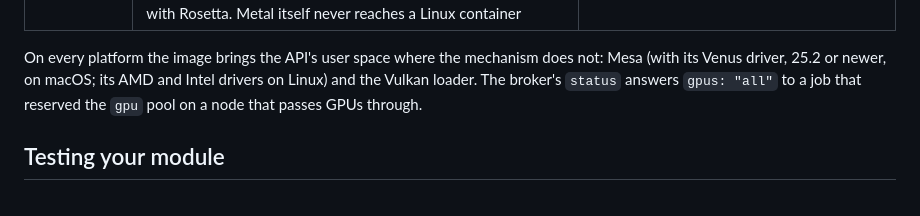
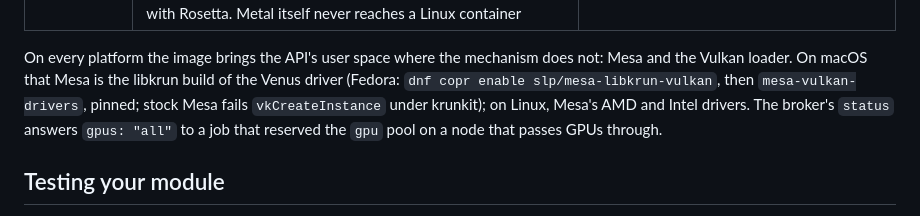
Before and after one commit to roeehrl/oarbank-sdk, a Markdown page: spec/sandbox.md, the part around the change. Rendered like a GitHub page.

Commit message:
GPU containers on macOS: the image needs the libkrun build of Mesa's Venus driver
Signed-off-by: roeehrl <82368940+roeehrl@users.noreply.github.com>

```diff
--- a/spec/sandbox.md
+++ b/spec/sandbox.md
@@ -229,8 +229,9 @@ containers need, checked against the APIs the node reports **in containers** ([r
 | Windows | the WSL2 GPU-PV path (`nvidia-ctk cdi generate --mode=wsl` in the agent's distribution, then CDI) | no agent container runtime yet: `containers.gpu = "undetected"` |
 | macOS (Apple silicon, macOS 14+) | a second agent-owned VM on krunkit (libkrun) whose virtio-gpu device carries Vulkan to the host's GPU: Mesa's Venus driver in the container, MoltenVK on the host; the run gets `--device /dev/dri`. Only jobs that reserved the `gpu` pool run there; other containers keep the Virtualization.framework VM with Rosetta. Metal itself never reaches a Linux container | with krunkit installed: offers the `gpu` pool; facts `containers.gpu = "virtio-gpu:venus"`; container APIs `vulkan` |
 
-On every platform the image brings the API's user space where the mechanism does not: Mesa (with its Venus driver,
-25.2 or newer, on macOS; its AMD and Intel drivers on Linux) and the Vulkan loader. The broker's `status` answers `gpus:
+On every platform the image brings the API's user space where the mechanism does not: Mesa and the Vulkan loader. On
+macOS that Mesa is the libkrun build of the Venus driver (Fedora: `dnf copr enable slp/mesa-libkrun-vulkan`, then
+`mesa-vulkan-drivers`, pinned; stock Mesa fails `vkCreateInstance` under krunkit); on Linux, Mesa's AMD and Intel drivers. The broker's `status` answers `gpus:
 "all"` to a job that reserved the `gpu` pool on a node that passes GPUs through.
 
 ## Testing your module
```
Also changed, not shown: docs/gpu-placement.md (+5 -4 lines).
